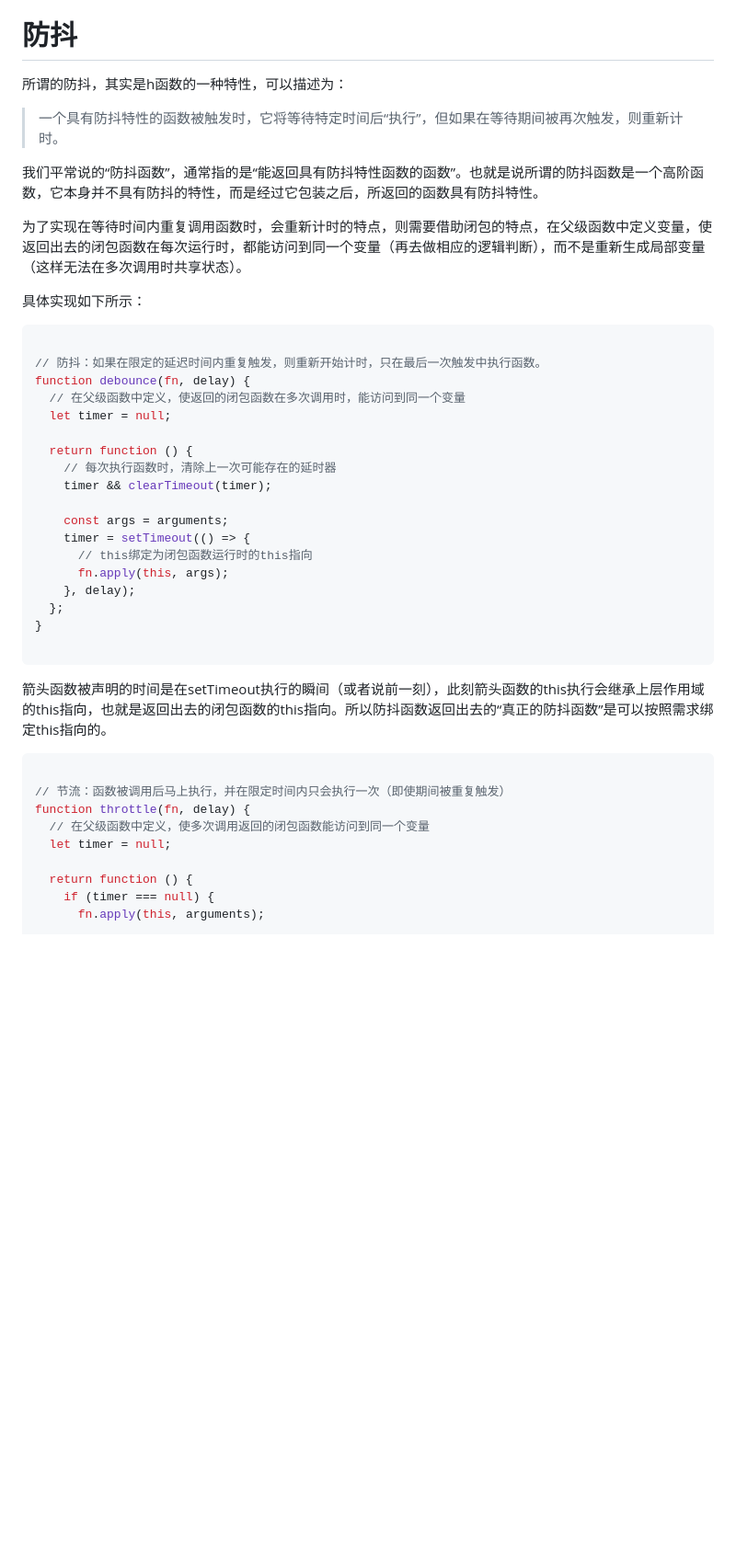
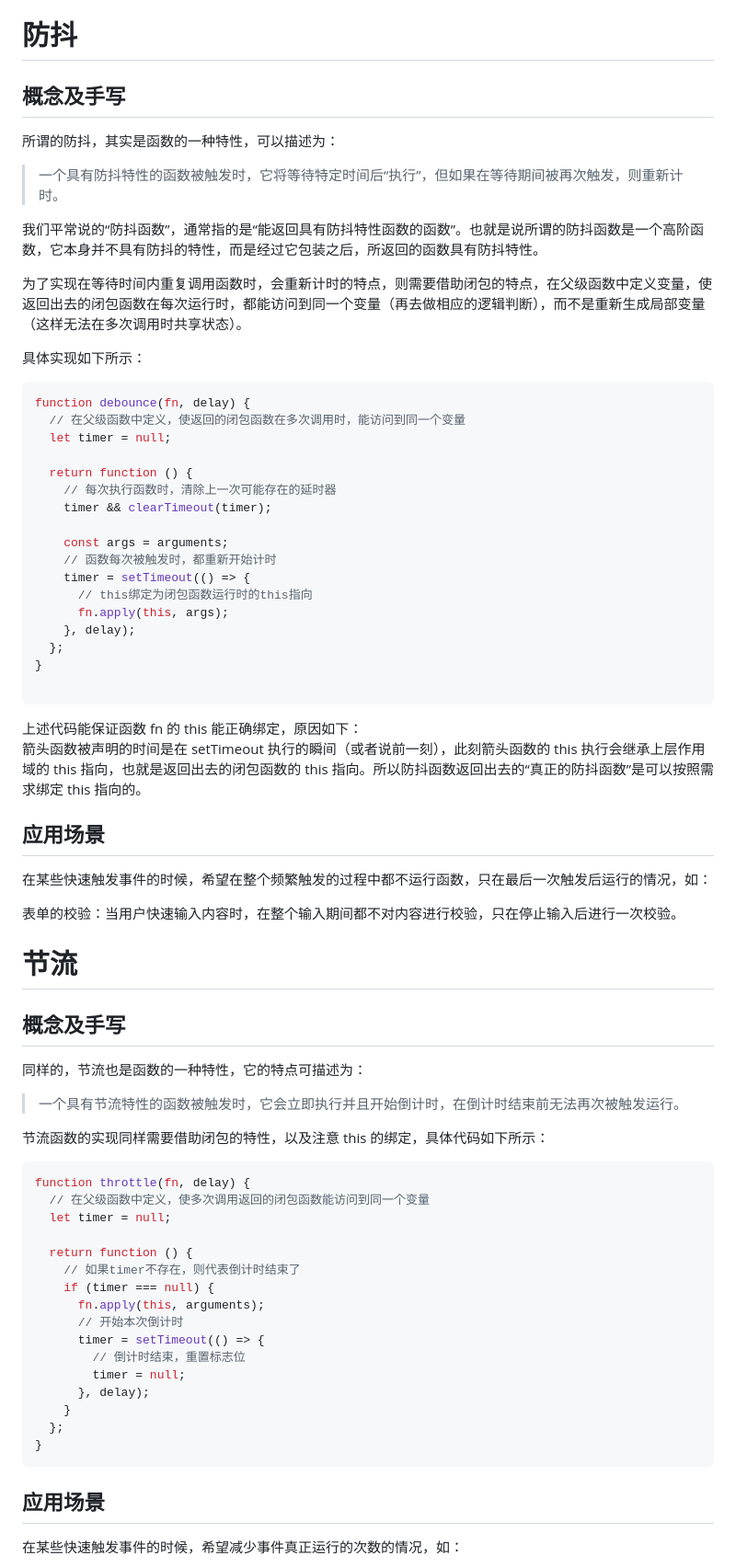
Before and after one commit to lrhhaha/study-notes, a Markdown page: frontend/手写JS/防抖 - 节流理解及手写.md, the part around one of its changes. Shown at 92% size. Drawn GitHub-style; blank space fills up the shorter version.

````diff
--- a/frontend/手写JS/防抖 - 节流理解及手写.md
+++ b/frontend/手写JS/防抖 - 节流理解及手写.md
@@ -2,7 +2,8 @@
 
 
 # 防抖
-所谓的防抖，其实是h函数的一种特性，可以描述为：
+## 概念及手写
+所谓的防抖，其实是函数的一种特性，可以描述为：
 
 > 一个具有防抖特性的函数被触发时，它将等待特定时间后“执行”，但如果在等待期间被再次触发，则重新计时。
 
@@ -14,8 +15,6 @@
 具体实现如下所示：
 
 ```javascript
-
-// 防抖：如果在限定的延迟时间内重复触发，则重新开始计时，只在最后一次触发中执行函数。
 function debounce(fn, delay) {
   // 在父级函数中定义，使返回的闭包函数在多次调用时，能访问到同一个变量
   let timer = null;
@@ -25,6 +24,7 @@ function debounce(fn, delay) {
     timer && clearTimeout(timer);
 
     const args = arguments;
+    // 函数每次被触发时，都重新开始计时
     timer = setTimeout(() => {
       // this绑定为闭包函数运行时的this指向
       fn.apply(this, args);
@@ -33,19 +33,39 @@ function debounce(fn, delay) {
 }
 
 ```
+上述代码能保证函数 fn 的 this 能正确绑定，原因如下：
+箭头函数被声明的时间是在 setTimeout 执行的瞬间（或者说前一刻），此刻箭头函数的 this 执行会继承上层作用域的 this 指向，也就是返回出去的闭包函数的 this 指向。所以防抖函数返回出去的“真正的防抖函数”是可以按照需求绑定 this 指向的。
 
-箭头函数被声明的时间是在setTimeout执行的瞬间（或者说前一刻），此刻箭头函数的this执行会继承上层作用域的this指向，也就是返回出去的闭包函数的this指向。所以防抖函数返回出去的“真正的防抖函数”是可以按照需求绑定this指向的。
+## 应用场景
+在某些快速触发事件的时候，希望在整个频繁触发的过程中都不运行函数，只在最后一次触发后运行的情况，如：
 
+表单的校验：当用户快速输入内容时，在整个输入期间都不对内容进行校验，只在停止输入后进行一次校验。
 
+# 节流
+## 概念及手写
+同样的，节流也是函数的一种特性，它的特点可描述为：
+> 一个具有节流特性的函数被触发时，它会立即执行并且开始倒计时，在倒计时结束前无法再次被触发运行。
+
+节流函数的实现同样需要借助闭包的特性，以及注意 this 的绑定，具体代码如下所示：
 
 ```javascript
-
-// 节流：函数被调用后马上执行，并在限定时间内只会执行一次（即使期间被重复触发）
 function throttle(fn, delay) {
   // 在父级函数中定义，使多次调用返回的闭包函数能访问到同一个变量
   let timer = null;
 
   return function () {
+    // 如果timer不存在，则代表倒计时结束了
     if (timer === null) {
       fn.apply(this, arguments);
+      // 开始本次倒计时
+      timer = setTimeout(() => {
+        // 倒计时结束，重置标志位
+        timer = null;
+      }, delay);
+    }
+  };
+}
+```
+## 应用场景
+在某些快速触发事件的时候，希望减少事件真正运行的次数的情况，如：
 
````
Also changed, not shown: other parts of frontend/手写JS/防抖 - 节流理解及手写.md (+41 -6 lines).
